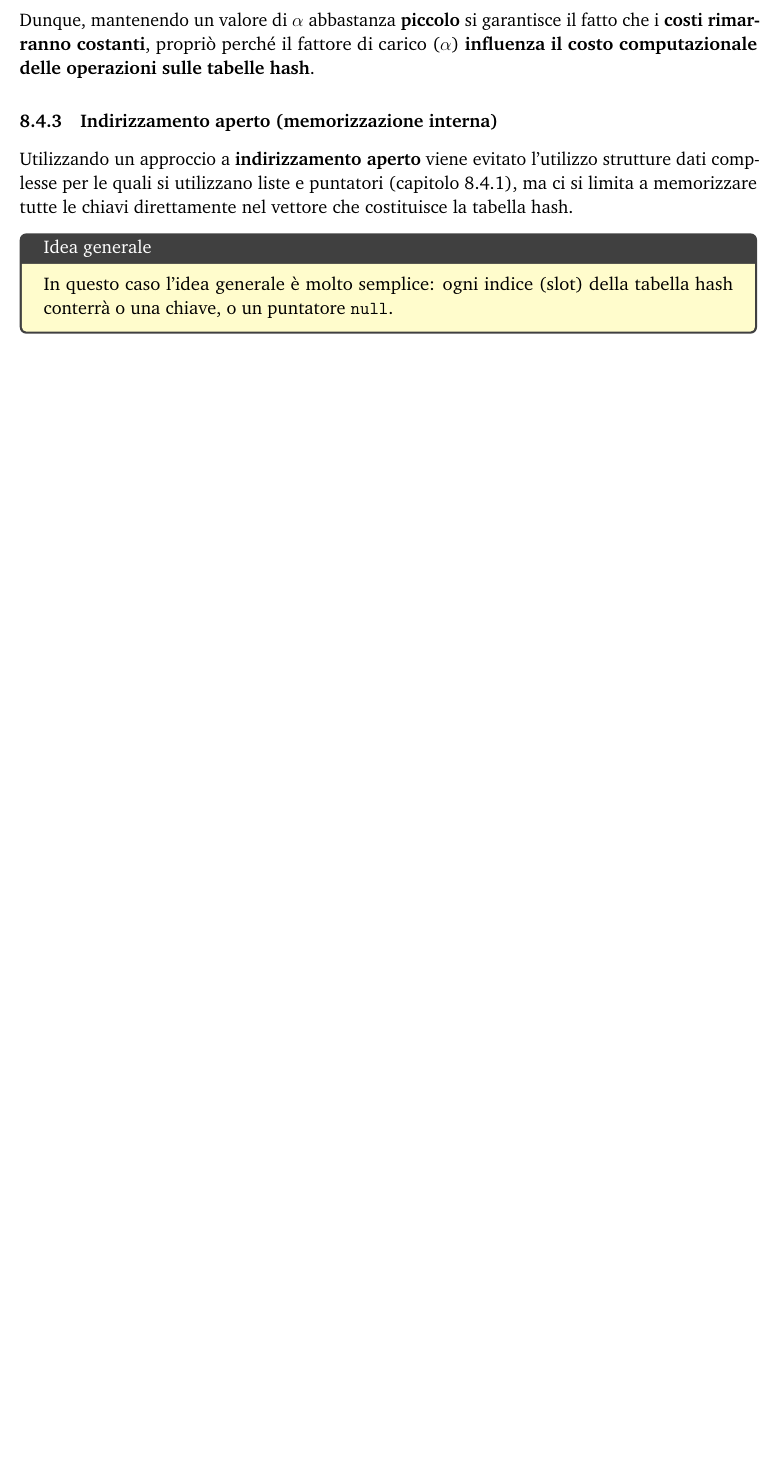
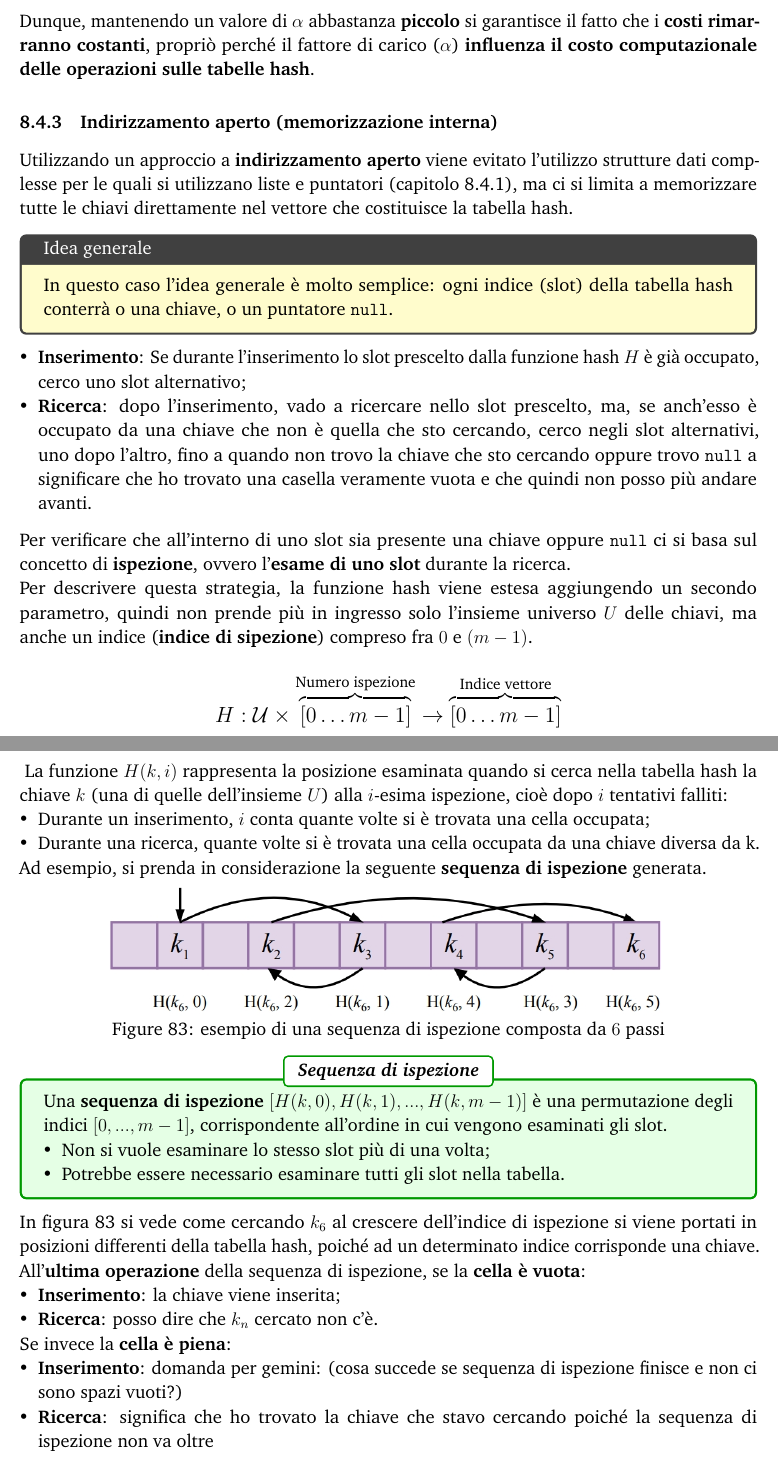
Before and after one commit to Dani-Picciau/Appunti_Algoritmi_Strutture_Dati, a LaTeX document (main_document/main.tex, which reads chapters/ch11_tabelle_hash/tabelle_hash.tex): part of page 113 of 113 before the commit and two parts of pages 113 and 114 of 114 after it, the two joined at a grey line, cut so that both start at the same text, the shorter picture padded with empty space. Compiled offline with pdfLaTeX.

Commit message:
hashing update

```diff
--- a/chapters/ch11_tabelle_hash/tabelle_hash.tex
+++ b/chapters/ch11_tabelle_hash/tabelle_hash.tex
@@ -620,6 +620,67 @@ Utilizzando un approccio a \textbf{indirizzamento aperto} viene evitato l'utiliz
     ]
     In questo caso l'idea generale è molto semplice: ogni indice (slot) della tabella hash conterrà o una chiave, o un puntatore \texttt{null}.
 \end{tcolorbox}
+\noindent
+\begin{itemize}[leftmargin=1em]
+    \item \textbf{Inserimento}: Se durante l'inserimento lo slot prescelto dalla funzione hash $H$ è già occupato, cerco uno slot alternativo;
+    \item \textbf{Ricerca}: dopo l'inserimento, vado a ricercare nello slot prescelto, ma, se anch'esso è occupato  da una chiave che non è quella che sto cercando, cerco negli slot alternativi, uno dopo l'altro, fino a quando non trovo la chiave che sto cercando oppure trovo \texttt{null} a significare che ho trovato una casella veramente vuota e che quindi non posso più andare avanti.
+\end{itemize}
 
+\vspace{8pt}
+\noindent
+Per verificare che all'interno di uno slot sia presente una chiave oppure \texttt{null} ci si basa sul concetto di \textbf{ispezione}, ovvero l'\textbf{esame di uno slot} durante la ricerca.\\
+Per descrivere questa strategia, la funzione hash viene estesa aggiungendo un secondo parametro, quindi non prende più in ingresso solo l'insieme universo $U$ delle chiavi, ma anche un indice (\textbf{indice di sipezione}) compreso fra $0$ e $(m-1)$.
 
+{\large
+\[
+    H : \mathcal{U} \times \overbrace{[0 \dots m-1]}^{\text{Numero ispezione}} \to \overbrace{[0 \dots m-1]}^{\text{Indice vettore}}
+\]
+}
+\noindent
+La funzione $H(k,i)$ rappresenta la posizione esaminata quando si cerca nella tabella hash la chiave $k$ (una di quelle dell'insieme $U$) alla $i$-esima ispezione, cioè dopo $i$ tentativi falliti:
+\begin{itemize}[leftmargin=1em]
+    \item Durante un inserimento, $i$ conta quante volte si è trovata una cella occupata;
+    \item Durante una ricerca, quante volte si è trovata una cella occupata da una chiave diversa da k.
+\end{itemize}
+Ad esempio, si prenda in considerazione la seguente \textbf{sequenza di ispezione} generata.
+\begin{figure}[H]
+    \centering
+    \vspace{-10pt}  % Riduce lo spazio sopra
+    \addtocounter{figure}{1}
+    \includegraphics[width=0.75\textwidth]{hashing/img7.png}
+    \vspace{-8pt}
+    \caption{esempio di una sequenza di ispezione composta da $6$ passi}
+    \label{fig:sequenza_ispezione}
+    \vspace{-5pt}  % Riduce lo spazio sopra
+\end{figure}
+\begin{tcolorbox}
+    [
+        colback=green!10,  % Sfondo verde chiaro
+        colframe=green!60!black,  % Bordo verde più acceso
+        coltitle=black,  % Colore del testo del titolo
+        fonttitle=\bfseries,  % Testo del titolo in grassetto
+        title={\centering \textbf{\textit{Sequenza di ispezione}}},  % Titolo centrato
+        enhanced,  % Miglioramenti grafici
+        attach boxed title to top center={yshift=-2mm},  % Posiziona il titolo centrato in alto
+        boxed title style={colback=white, colframe=green!60!black, rounded corners},
+        breakable
+    ]
+    Una \textbf{sequenza di ispezione} $[H(k,0), H(k,1), ..., H(k,m-1)]$ è una permutazione degli indici $[0, ..., m-1]$, corrispondente all'ordine in cui vengono esaminati gli slot.
+    \begin{itemize}[leftmargin=1em]
+        \item Non si vuole esaminare lo stesso slot più di una volta;
+        \item Potrebbe essere necessario esaminare tutti gli slot nella tabella.
+    \end{itemize}
+\end{tcolorbox}
+\noindent
+In figura \ref{fig:sequenza_ispezione} si vede come cercando $k_6$ al crescere dell'indice di ispezione si viene portati in posizioni differenti della tabella hash, poiché ad un determinato indice corrisponde una chiave.
+All'\textbf{ultima operazione} della sequenza di ispezione, se la \textbf{cella è vuota}:
+\begin{itemize}[leftmargin=1em]
+    \item \textbf{Inserimento}: la chiave viene inserita;
+    \item \textbf{Ricerca}: posso dire che $k_n$ cercato non c'è.
+\end{itemize}
+Se invece la \textbf{cella è piena}:
+\begin{itemize}[leftmargin=1em]
+    \item \textbf{Inserimento}: domanda per gemini: (cosa succede se sequenza di ispezione finisce e non ci sono spazi vuoti?)
+    \item \textbf{Ricerca}: significa che ho trovato la chiave che stavo cercando poiché la sequenza di ispezione non va oltre
+\end{itemize}
 \end{document}
```
Also changed, not shown: chapters/ch11_tabelle_hash/tabelle_hash.pdf, figures/hashing/img7.png (added), 8 other files.
